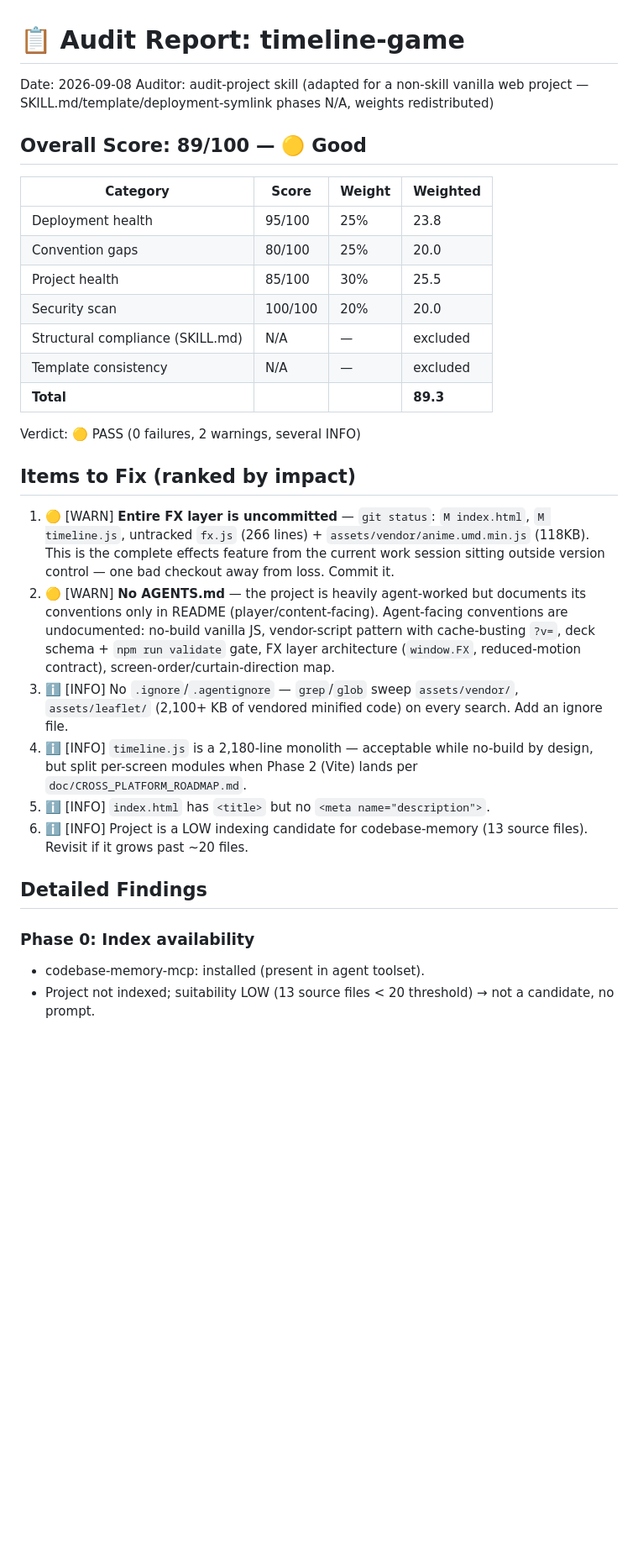
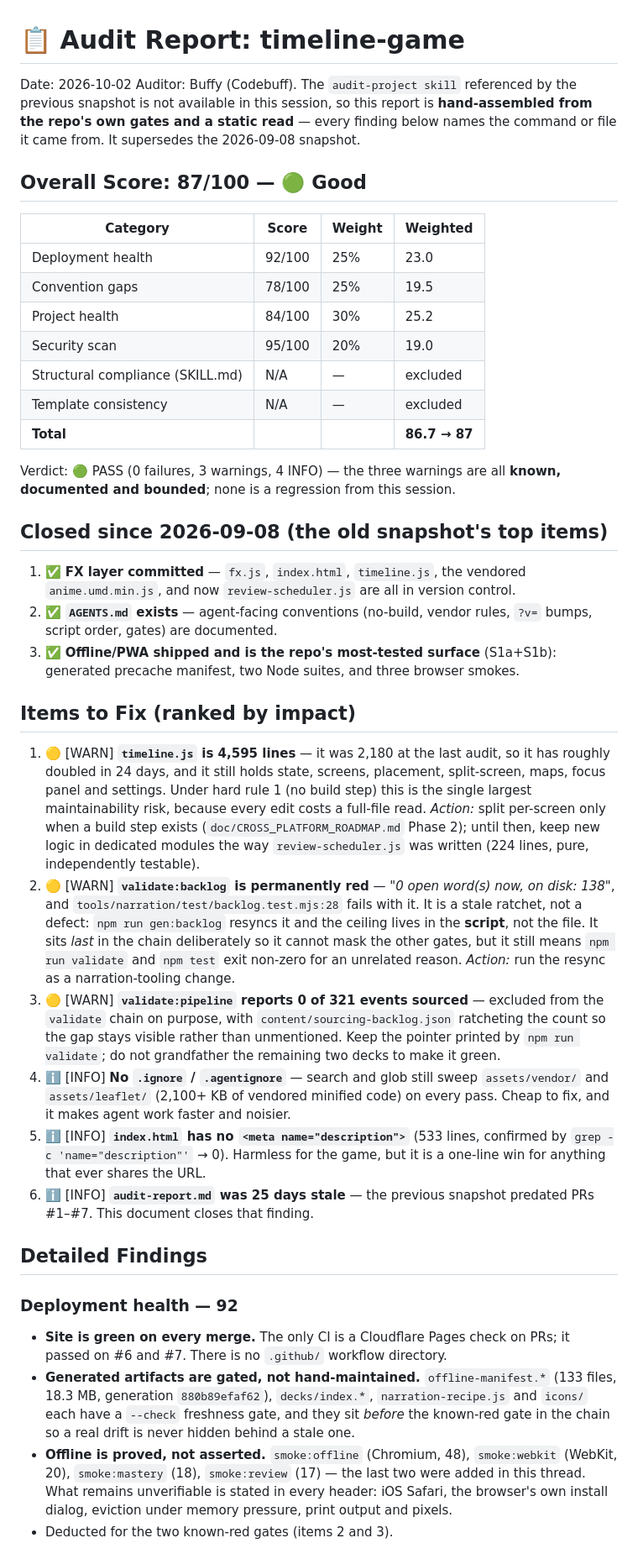
Before and after one commit to watanabefam/timeline-game, a Markdown page: audit-report.md, the part around one of its changes. Shown at 84% size. GitHub-like rendering; blank space fills up the shorter version.

```diff
--- a/audit-report.md
+++ b/audit-report.md
@@ -1,34 +1,80 @@
 # 📋 Audit Report: timeline-game
 
-Date: 2026-09-08
-Auditor: audit-project skill (adapted for a non-skill vanilla web project — SKILL.md/template/deployment-symlink phases N/A, weights redistributed)
+Date: 2026-10-02
+Auditor: Buffy (Codebuff). The `audit-project skill` referenced by the previous
+snapshot is not available in this session, so this report is **hand-assembled
+from the repo's own gates and a static read** — every finding below names the
+command or file it came from. It supersedes the 2026-09-08 snapshot.
 
-## Overall Score: 89/100 — 🟡 Good
+## Overall Score: 87/100 — 🟢 Good
 
 | Category | Score | Weight | Weighted |
 |---|---|---|---|
-| Deployment health | 95/100 | 25% | 23.8 |
-| Convention gaps | 80/100 | 25% | 20.0 |
-| Project health | 85/100 | 30% | 25.5 |
-| Security scan | 100/100 | 20% | 20.0 |
+| Deployment health | 92/100 | 25% | 23.0 |
+| Convention gaps | 78/100 | 25% | 19.5 |
+| Project health | 84/100 | 30% | 25.2 |
+| Security scan | 95/100 | 20% | 19.0 |
 | Structural compliance (SKILL.md) | N/A | — | excluded |
 | Template consistency | N/A | — | excluded |
-| **Total** | | | **89.3** |
+| **Total** | | | **86.7 → 87** |
 
-Verdict: 🟡 PASS (0 failures, 2 warnings, several INFO)
+Verdict: 🟢 PASS (0 failures, 3 warnings, 4 INFO) — the three warnings are all
+**known, documented and bounded**; none is a regression from this session.
+
+## Closed since 2026-09-08 (the old snapshot's top items)
+
+1. ✅ **FX layer committed** — `fx.js`, `index.html`, `timeline.js`, the vendored
+   `anime.umd.min.js`, and now `review-scheduler.js` are all in version control.
+2. ✅ **`AGENTS.md` exists** — agent-facing conventions (no-build, vendor rules,
+   `?v=` bumps, script order, gates) are documented.
+3. ✅ **Offline/PWA shipped and is the repo's most-tested surface** (S1a+S1b):
+   generated precache manifest, two Node suites, and three browser smokes.
 
 ## Items to Fix (ranked by impact)
 
-1. 🟡 [WARN] **Entire FX layer is uncommitted** — `git status`: `M index.html`, `M timeline.js`, untracked `fx.js` (266 lines) + `assets/vendor/anime.umd.min.js` (118KB). This is the complete effects feature from the current work session sitting outside version control — one bad checkout away from loss. Commit it.
-2. 🟡 [WARN] **No AGENTS.md** — the project is heavily agent-worked but documents its conventions only in README (player/content-facing). Agent-facing conventions are undocumented: no-build vanilla JS, vendor-script pattern with cache-busting `?v=`, deck schema + `npm run validate` gate, FX layer architecture (`window.FX`, reduced-motion contract), screen-order/curtain-direction map.
-3. ℹ️ [INFO] No `.ignore`/`.agentignore` — `grep`/`glob` sweep `assets/vendor/`, `assets/leaflet/` (2,100+ KB of vendored minified code) on every search. Add an ignore file.
-4. ℹ️ [INFO] `timeline.js` is a 2,180-line monolith — acceptable while no-build by design, but split per-screen modules when Phase 2 (Vite) lands per `doc/CROSS_PLATFORM_ROADMAP.md`.
-5. ℹ️ [INFO] `index.html` has `<title>` but no `<meta name="description">`.
-6. ℹ️ [INFO] Project is a LOW indexing candidate for codebase-memory (13 source files). Revisit if it grows past ~20 files.
+1. 🟡 [WARN] **`timeline.js` is 4,595 lines** — it was 2,180 at the last audit, so
+   it has roughly doubled in 24 days, and it still holds state, screens,
+   placement, split-screen, maps, focus panel and settings. Under hard rule 1
+   (no build step) this is the single largest maintainability risk, because
+   every edit costs a full-file read. *Action:* split per-screen only when a
+   build step exists (`doc/CROSS_PLATFORM_ROADMAP.md` Phase 2); until then,
+   keep new logic in dedicated modules the way `review-scheduler.js` was
+   written (224 lines, pure, independently testable).
+2. 🟡 [WARN] **`validate:backlog` is permanently red** — *"0 open word(s) now,
+   on disk: 138"*, and `tools/narration/test/backlog.test.mjs:28` fails with it.
+   It is a stale ratchet, not a defect: `npm run gen:backlog` resyncs it and the
+   ceiling lives in the **script**, not the file. It sits *last* in the chain
+   deliberately so it cannot mask the other gates, but it still means
+   `npm run validate` and `npm test` exit non-zero for an unrelated reason.
+   *Action:* run the resync as a narration-tooling change.
+3. 🟡 [WARN] **`validate:pipeline` reports 0 of 321 events sourced** — excluded
+   from the `validate` chain on purpose, with `content/sourcing-backlog.json`
+   ratcheting the count so the gap stays visible rather than unmentioned. Keep
+   the pointer printed by `npm run validate`; do not grandfather the remaining
+   two decks to make it green.
+4. ℹ️ [INFO] **No `.ignore` / `.agentignore`** — search and glob still sweep
+   `assets/vendor/` and `assets/leaflet/` (2,100+ KB of vendored minified code)
+   on every pass. Cheap to fix, and it makes agent work faster and noisier.
+5. ℹ️ [INFO] **`index.html` has no `<meta name="description">`** (533 lines,
+   confirmed by `grep -c 'name="description"'` → 0). Harmless for the game, but
+   it is a one-line win for anything that ever shares the URL.
+6. ℹ️ [INFO] **`audit-report.md` was 25 days stale** — the previous snapshot
+   predated PRs #1–#7. This document closes that finding.
 
 ## Detailed Findings
 
-### Phase 0: Index availability
-- codebase-memory-mcp: installed (present in agent toolset).
-- Project not indexed; suitability LOW (13 source files < 20 threshold) → not a candidate, no prompt.
+### Deployment health — 92
+- **Site is green on every merge.** The only CI is a Cloudflare Pages check on
+  PRs; it passed on #6 and #7. There is no `.github/` workflow directory.
+- **Generated artifacts are gated, not hand-maintained.** `offline-manifest.*`
+  (133 files, 18.3 MB, generation `880b89efaf62`), `decks/index.*`,
+  `narration-recipe.js` and `icons/` each have a `--check` freshness gate, and
+  they sit *before* the known-red gate in the chain so a real drift is never
+  hidden behind a stale one.
+- **Offline is proved, not asserted.** `smoke:offline` (Chromium, 48),
+  `smoke:webkit` (WebKit, 20), `smoke:mastery` (18), `smoke:review` (17) — the
+  last two were added in this thread. What remains unverifiable is stated in
+  every header: iOS Safari, the browser's own install dialog, eviction under
+  memory pressure, print output and pixels.
+- Deducted for the two known-red gates (items 2 and 3).
 
```
Also changed, not shown: other parts of audit-report.md (+59 -42 lines).
